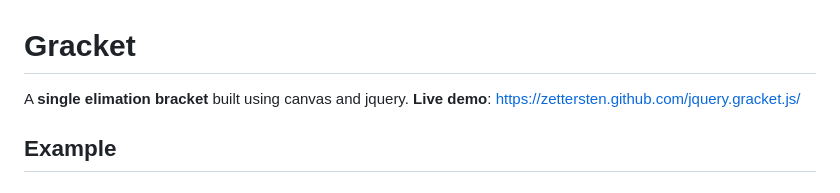
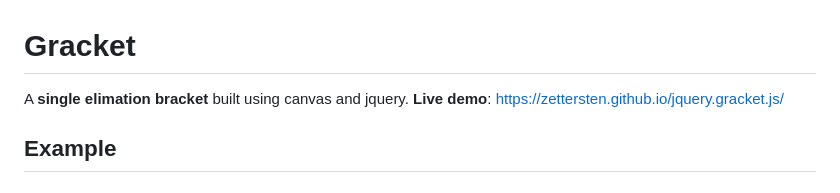
Before and after one commit to Zettersten/jquery.gracket.js, a Markdown page: README.md, the part around the change. Rendered like a GitHub page.

```diff
--- a/README.md
+++ b/README.md
@@ -2,7 +2,7 @@ Gracket
 =======
 
 A **single elimation bracket** built using canvas and jquery.
-**Live demo**: [https://zettersten.github.com/jquery.gracket.js/](https://zettersten.github.io/jquery.gracket.js/)
+**Live demo**: [https://zettersten.github.io/jquery.gracket.js/](https://zettersten.github.io/jquery.gracket.js/)
 
 Example
 -------
```
